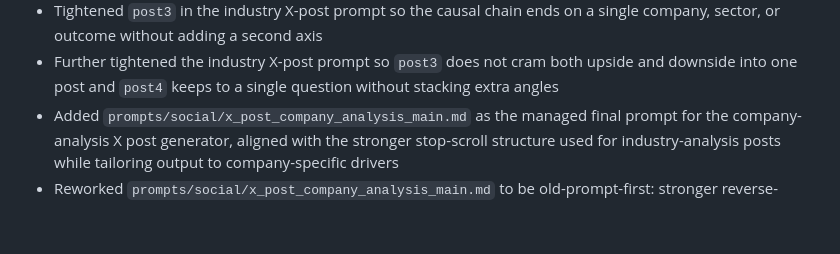
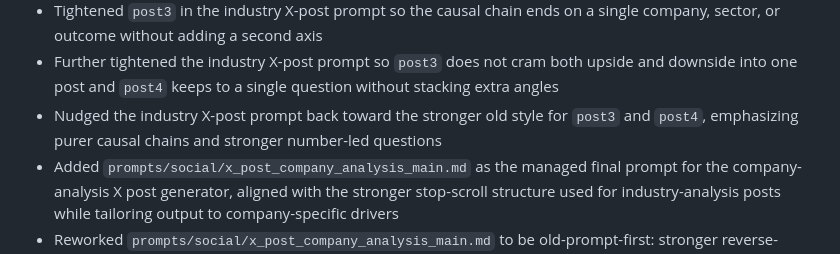
Before and after one commit to Ftomohiro0612/fic-investment-system, a Markdown page: docs/change_log.md, the part around the change. Drawn GitHub-style; blank space fills up the shorter version.

```diff
--- a/docs/change_log.md
+++ b/docs/change_log.md
@@ -34,6 +34,7 @@
 - Restored a single fixed hashtag on industry X posts by requiring `#日本株` at the end of each post
 - Tightened `post3` in the industry X-post prompt so the causal chain ends on a single company, sector, or outcome without adding a second axis
 - Further tightened the industry X-post prompt so `post3` does not cram both upside and downside into one post and `post4` keeps to a single question without stacking extra angles
+- Nudged the industry X-post prompt back toward the stronger old style for `post3` and `post4`, emphasizing purer causal chains and stronger number-led questions
 - Added `prompts/social/x_post_company_analysis_main.md` as the managed final prompt for the company-analysis X post generator, aligned with the stronger stop-scroll structure used for industry-analysis posts while tailoring output to company-specific drivers
 - Reworked `prompts/social/x_post_company_analysis_main.md` to be old-prompt-first: stronger reverse-angle openings, sharper numeric contrast, and tighter company-specific risk/driver framing
 
```
Also changed, not shown: prompts/social/x_post_industry_analysis_main.md (+3 -0 lines).
